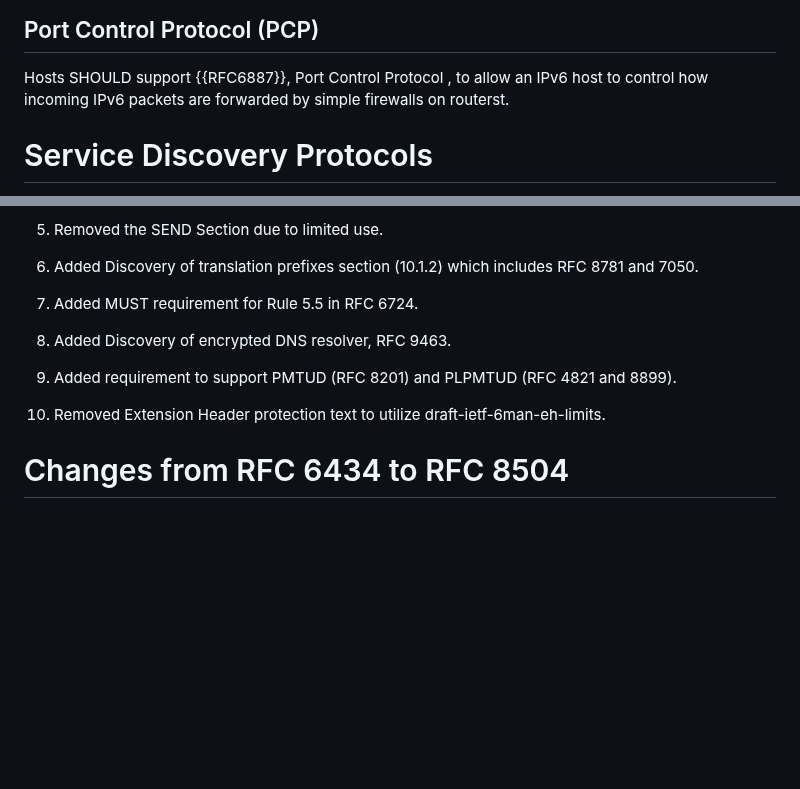
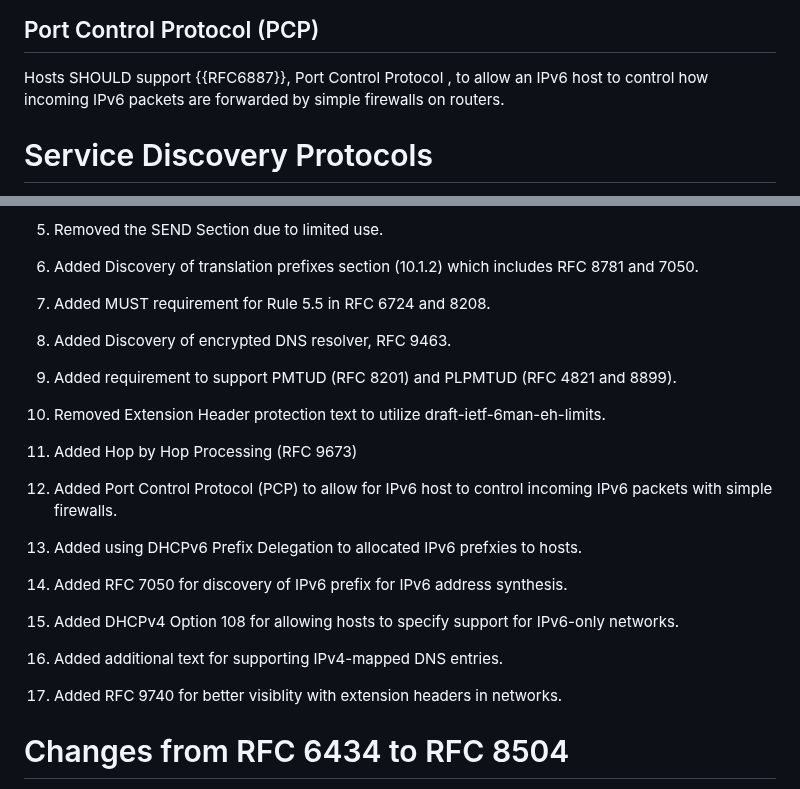
Before and after one commit to timchown/rfc8504-bis, a Markdown page: draft-ietf-6man-rfc8504-bis.md, 2 parts joined by grey strips. Drawn GitHub-style; blank space fills up the shorter version.

```diff
--- a/draft-ietf-6man-rfc8504-bis.md
+++ b/draft-ietf-6man-rfc8504-bis.md
@@ -920,7 +920,7 @@ configuration mechanisms to ensure interoperability.
 ## Port Control Protocol (PCP)
 
 Hosts SHOULD support {{RFC6887}}, Port Control Protocol , to allow an IPv6 host to control how
-incoming IPv6 packets are forwarded by simple firewalls on routerst.
+incoming IPv6 packets are forwarded by simple firewalls on routers.
 
 # Service Discovery Protocols
 
@@ -1255,13 +1255,27 @@ This section highlights the changes since RFC 8504.
 
 1. Added Discovery of translation prefixes section (10.1.2) which includes RFC 8781 and 7050.
 
-1. Added MUST requirement for Rule 5.5 in RFC 6724.
+1. Added MUST requirement for Rule 5.5 in RFC 6724 and 8208.
 
 1. Added Discovery of encrypted DNS resolver, RFC 9463.
 
 1. Added requirement to support PMTUD (RFC 8201) and PLPMTUD (RFC 4821 and 8899).
 
 1. Removed Extension Header protection text to utilize draft-ietf-6man-eh-limits.
+
+1. Added Hop by Hop Processing (RFC 9673)
+
+1. Added Port Control Protocol (PCP) to allow for IPv6 host to control incoming IPv6 packets with simple firewalls.
+
+1. Added using DHCPv6 Prefix Delegation to allocated IPv6 prefxies to hosts.
+
+1. Added RFC 7050 for discovery of IPv6 prefix for IPv6 address synthesis.
+
+1. Added DHCPv4 Option 108 for allowing hosts to specify support for IPv6-only networks.
+
+1. Added additional text for supporting IPv4-mapped DNS entries.
+
+1. Added RFC 9740 for better visiblity with extension headers in networks.
 
 # Changes from RFC 6434 to RFC 8504
 
```
